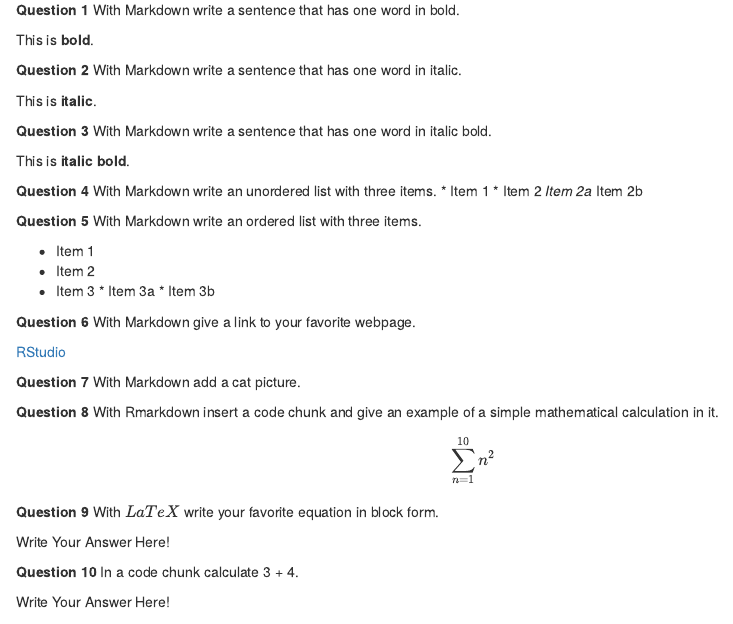
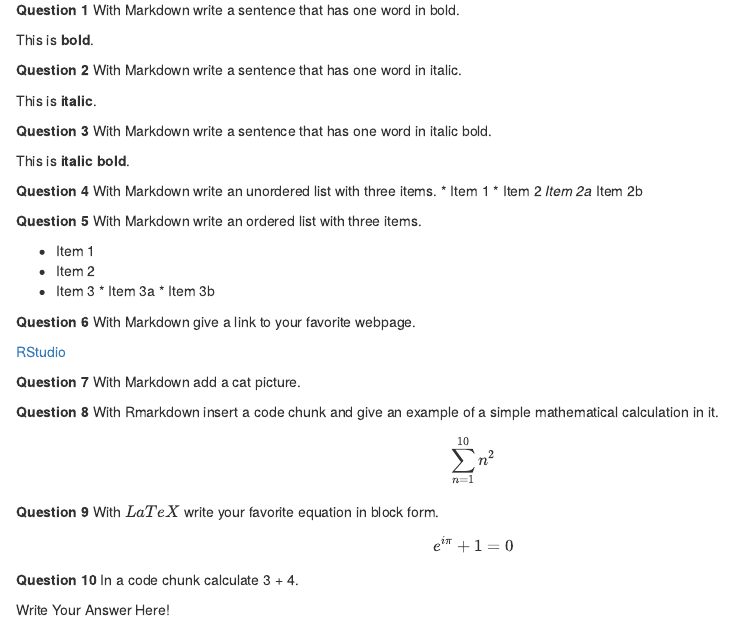
Before and after one commit to samuelmeto/HomeworkOne, an R Markdown document (hw-01.Rmd): the page in a window 1100 px wide, from 100 px down. The pictures show the output file hw-01.html that the author committed with the source, opened offline.

Commit message:
Solved question 9

```diff
--- a/hw-01.Rmd
+++ b/hw-01.Rmd
@@ -52,7 +52,7 @@ $$\sum_{n=1}^{10} n^2$$
 
 **Question 9** With $LaTeX$ write your favorite equation in block form.
 
-Write Your Answer Here!
+$$ e^{i\pi}+1=0 $$
 
 **Question 10** In a code chunk calculate 3 + 4.
 
```
Also changed, not shown: hw-01.html.
